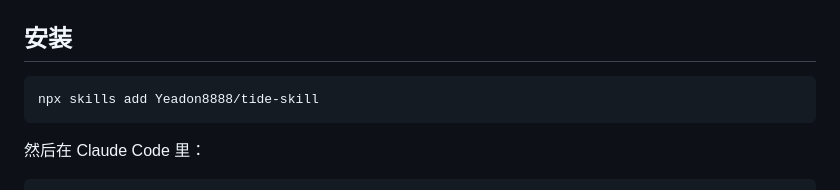
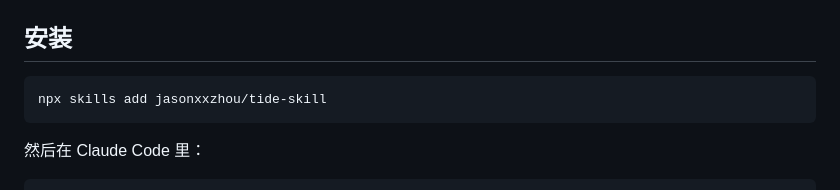
Before and after one commit to jasonxxzhou/tide-skill, a Markdown page: README.md, the part around the change. GitHub-like rendering.

Commit message:
更新仓库链接为 jasonxxzhou/tide-skill

````diff
--- a/README.md
+++ b/README.md
@@ -119,7 +119,7 @@ I suspect 收费会破坏这个过程。
 ## 安装
 
 ```bash
-npx skills add Yeadon8888/tide-skill
+npx skills add jasonxxzhou/tide-skill
 ```
 
 然后在 Claude Code 里：
````
Also changed, not shown: README_EN.md (+1 -1 lines), STORY.md (+2 -2 lines).
